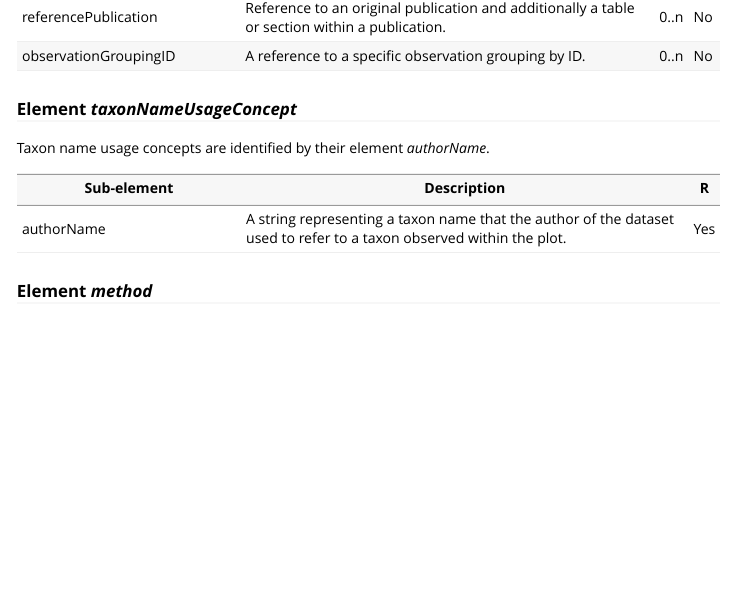
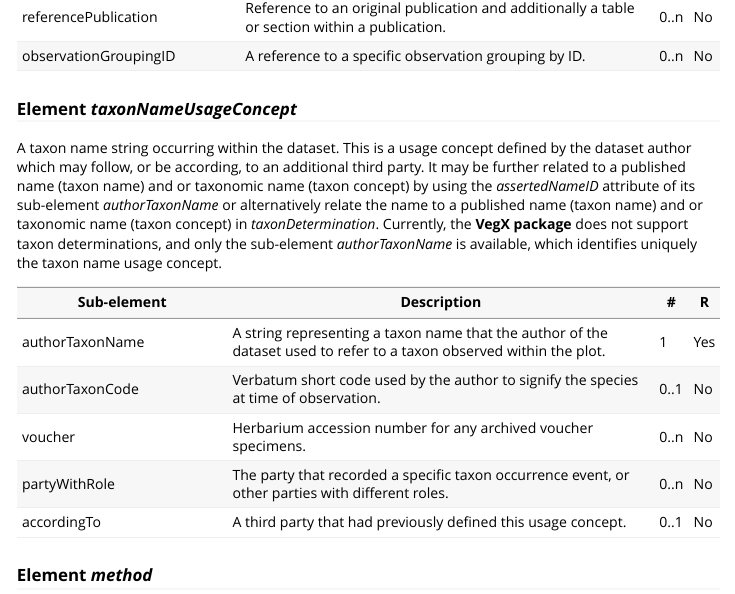
Before and after one commit to iavs-org/VegX, an R Markdown document (vignettes/VegX_schema_doc.Rmd): the page in a window 1100 px wide, from 6770 px down. Rendered offline with R 4.5, knitr and Pandoc, with nearby package versions.

Commit message:
schema revision taxon name usage concept

```diff
--- a/vignettes/VegX_schema_doc.Rmd
+++ b/vignettes/VegX_schema_doc.Rmd
@@ -139,11 +139,15 @@ observationGroupingID | A reference to a specific observation grouping by ID.
 
 ### Element *taxonNameUsageConcept*
 
-Taxon name usage concepts are identified by their element *authorName*.
+A taxon name string occurring within the dataset. This is a usage concept defined by the dataset author which may follow, or be according, to an additional third party. It may be further related to a published name (taxon name) and or taxonomic name (taxon concept) by using the *assertedNameID* attribute of its sub-element *authorTaxonName* or alternatively relate the name to a published name (taxon name) and or taxonomic name (taxon concept) in *taxonDetermination*. Currently, the **VegX package** does not support taxon determinations, and only the sub-element *authorTaxonName* is available, which identifies uniquely the taxon name usage concept.
 
-Sub-element               | Description                                        |  R  |
-------------------------- | -------------------------------------------------- | --- |
-authorName               | A string representing a taxon name that the author of the dataset used to refer to a taxon observed within the plot.       | Yes |
+Sub-element               | Description                                        |  #  |  R  |
+------------------------- | -------------------------------------------------- | --- | --- |
+authorTaxonName               | A string representing a taxon name that the author of the dataset used to refer to a taxon observed within the plot.       | 1 | Yes |
+authorTaxonCode               | Verbatum short code used by the author to signify the species at time of observation. | 0..1 | No |
+voucher                   | Herbarium accession number for any archived voucher specimens. | 0..n | No |
+partyWithRole             | The party that recorded a specific taxon occurrence event, or other parties with different roles.  | 0..n | No |
+accordingTo               | A third party that had previously defined this usage concept.  | 0..1 | No |
 
 ### Element *method*
 
```
Also changed, not shown: R/mergeVegX.R (+1 -1 lines), 2 other files.
